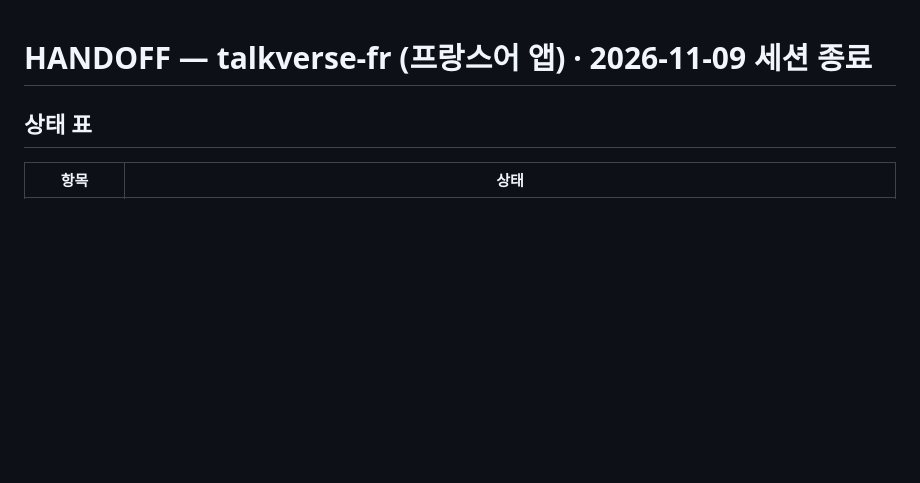
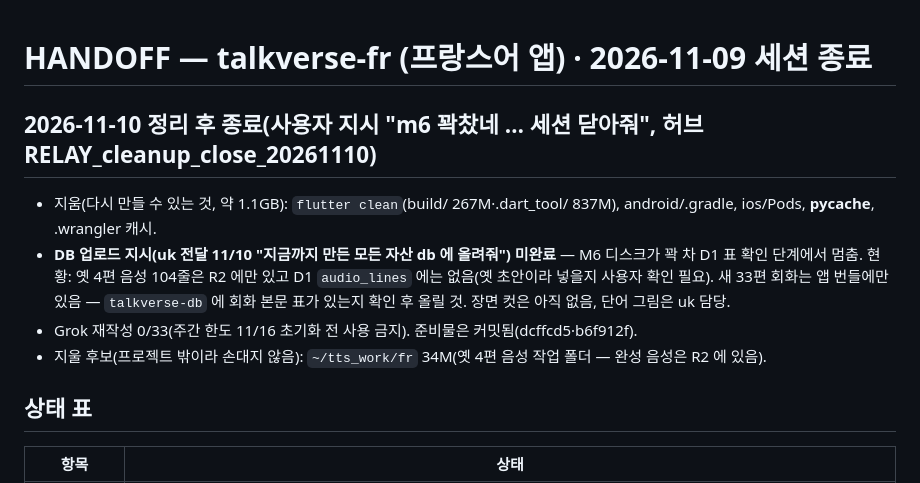
Before and after one commit to talkverselab/talkverse-fr, a Markdown page: HANDOFF.md, the part around the change. GitHub-like rendering; blank space fills up the shorter version.

Commit message:
docs: HANDOFF — 디스크 정리·종료, DB 업로드 미완 [skip ci]
Co-Authored-By: Claude Opus 5.5 <noreply@anthropic.com>
Claude-Session: https://claude.ai/code/session_01A6i92jXbrQKfva1dmVJ17h

```diff
--- a/HANDOFF.md
+++ b/HANDOFF.md
@@ -1,4 +1,10 @@
 # HANDOFF — talkverse-fr (프랑스어 앱) · 2026-11-09 세션 종료
+
+## 2026-11-10 정리 후 종료(사용자 지시 "m6 꽉찼네 … 세션 닫아줘", 허브 RELAY_cleanup_close_20261110)
+- 지움(다시 만들 수 있는 것, 약 1.1GB): `flutter clean`(build/ 267M·.dart_tool/ 837M), android/.gradle, ios/Pods, __pycache__, .wrangler 캐시.
+- **DB 업로드 지시(uk 전달 11/10 "지금까지 만든 모든 자산 db 에 올려줘") 미완료** — M6 디스크가 꽉 차 D1 표 확인 단계에서 멈춤. 현황: 옛 4편 음성 104줄은 R2 에만 있고 D1 `audio_lines` 에는 없음(옛 초안이라 넣을지 사용자 확인 필요). 새 33편 회화는 앱 번들에만 있음 — `talkverse-db` 에 회화 본문 표가 있는지 확인 후 올릴 것. 장면 컷은 아직 없음, 단어 그림은 uk 담당.
+- Grok 재작성 0/33(주간 한도 11/16 초기화 전 사용 금지). 준비물은 커밋됨(dcffcd5·b6f912f).
+- 지울 후보(프로젝트 밖이라 손대지 않음): `~/tts_work/fr` 34M(옛 4편 음성 작업 폴더 — 완성 음성은 R2 에 있음).
 
 ## 상태 표
 
```
